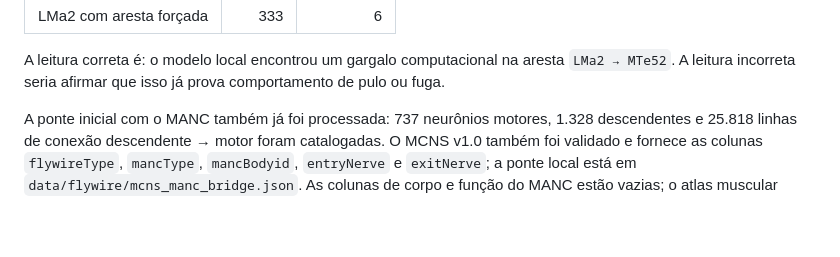
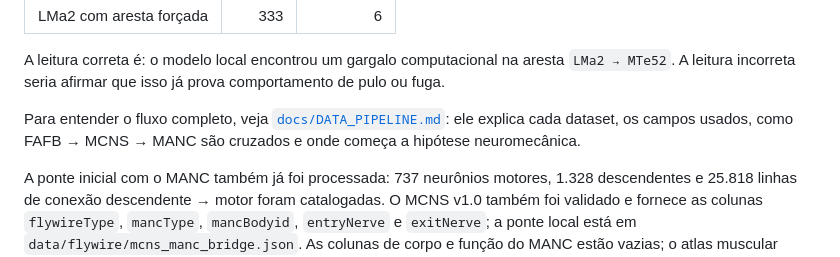
Before and after one commit to willianctti/namosca, a Markdown page: README.md, the part around the change. Drawn GitHub-style; blank space fills up the shorter version.

Commit message:
docs: explain neuroscience data pipeline

```diff
--- a/README.md
+++ b/README.md
@@ -313,6 +313,8 @@ pulo ou escape validados.
 A leitura correta é: o modelo local encontrou um gargalo computacional na
 aresta `LMa2 → MTe52`. A leitura incorreta seria afirmar que isso já prova
 comportamento de pulo ou fuga.
+
+Para entender o fluxo completo, veja [`docs/DATA_PIPELINE.md`](docs/DATA_PIPELINE.md): ele explica cada dataset, os campos usados, como FAFB → MCNS → MANC são cruzados e onde começa a hipótese neuromecânica.
 
 A ponte inicial com o MANC também já foi processada: 737 neurônios motores,
 1.328 descendentes e 25.818 linhas de conexão descendente → motor foram
```
Also changed, not shown: docs/DATA_PIPELINE.md (added, +197 -0 lines).
